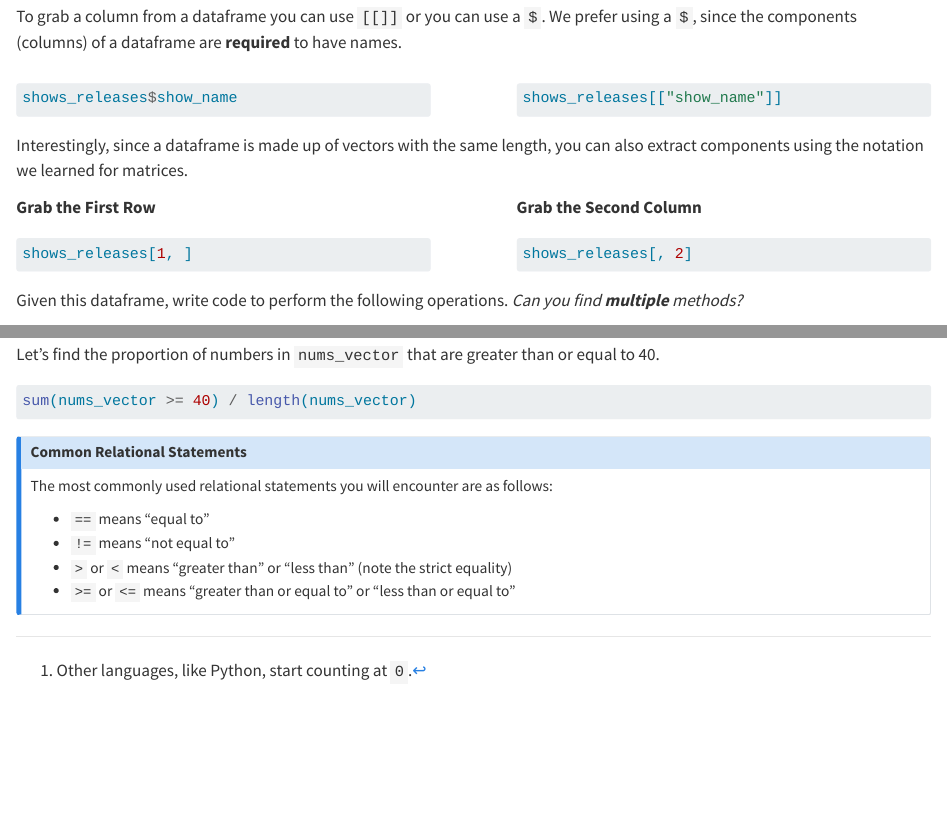
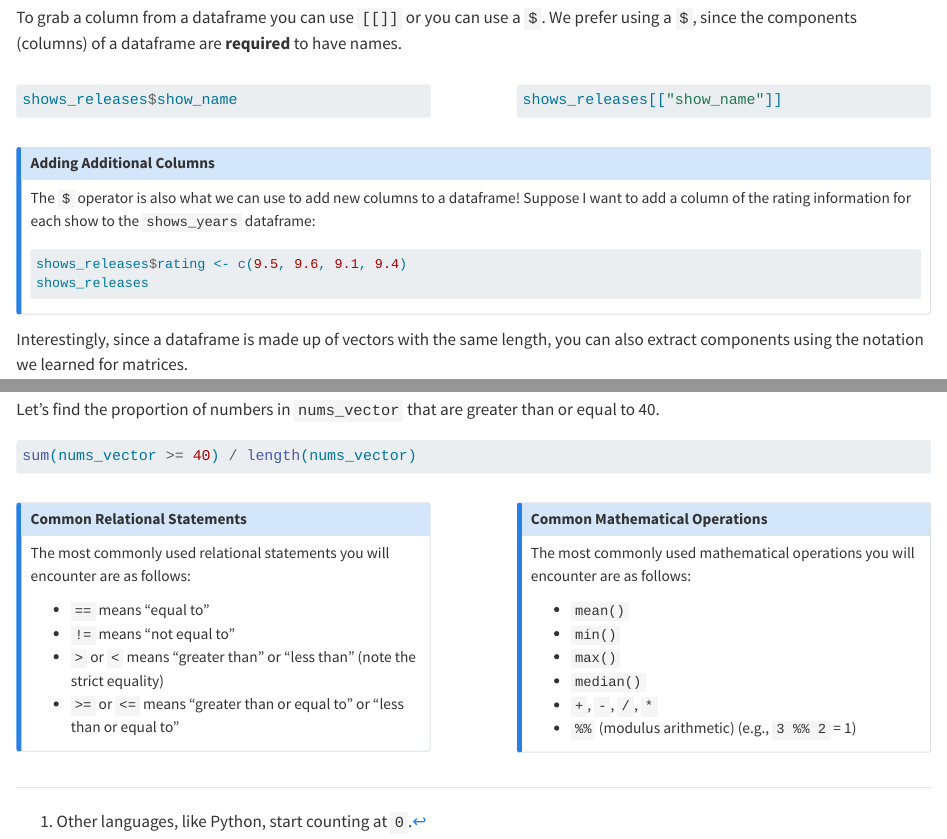
Before and after one commit to R-is-your-friend/course-pack, a Quarto document (02-r-is-friend.qmd): the page in a window 1100 px wide, from 10610 px down before the commit and from 10630 px down after it, so that both start at the same text, and a second part further down, joined at a grey line. Rendered offline with R 4.5, knitr and Pandoc in place of Quarto, with nearby package versions; the code chunks are not run, so their results and figures are left out.

Commit message:
add note on adding columns for the PA

````diff
--- a/02-r-is-friend.qmd
+++ b/02-r-is-friend.qmd
@@ -905,6 +905,20 @@ shows_releases$show_name
 shows_releases[["show_name"]]
 ```
 :::
+:::
+
+::: {.callout-note}
+# Adding Additional Columns
+
+The `$` operator is also what we can use to add new columns to a dataframe!
+Suppose I want to add a column of the rating information for each show to the
+`shows_years` dataframe:
+
+```{r}
+shows_releases$rating <- c(9.5, 9.6, 9.1, 9.4)
+shows_releases
+```
+
 :::
 
 Interestingly, since a dataframe is made up of vectors with the same length,
@@ -1078,6 +1092,8 @@ equal to 40.
 sum(nums_vector >= 40) / length(nums_vector)
 ```
 
+::: columns
+::: {.column width="48%"}
 ::: {.callout-note}
 # Common Relational Statements
 
@@ -1088,3 +1104,25 @@ The most commonly used relational statements you will encounter are as follows:
 - `>` or `<` means "greater than" or "less than" (note the strict equality)
 - `>=` or `<=` means "greater than or equal to" or "less than or equal to"
 :::
+:::
+
+::: {.column width="4%"}
+:::
+
+::: {.column width="48%"}
+::: {.callout-note}
+# Common Mathematical Operations
+
+The most commonly used mathematical operations you will encounter are as
+follows:
+
+- `mean()`
+- `min()`
+- `max()`
+- `median()`
+- `+`, `-`, `/`, `*`
+- `%%` (modulus arithmetic) (e.g., `3 %% 2` = `r 3 %% 2`)
+:::
+
+:::
+:::
````
Also changed, not shown: docs/search.json, 02-r-is-friend.qmd (8 more changed lines), 3 other files.
